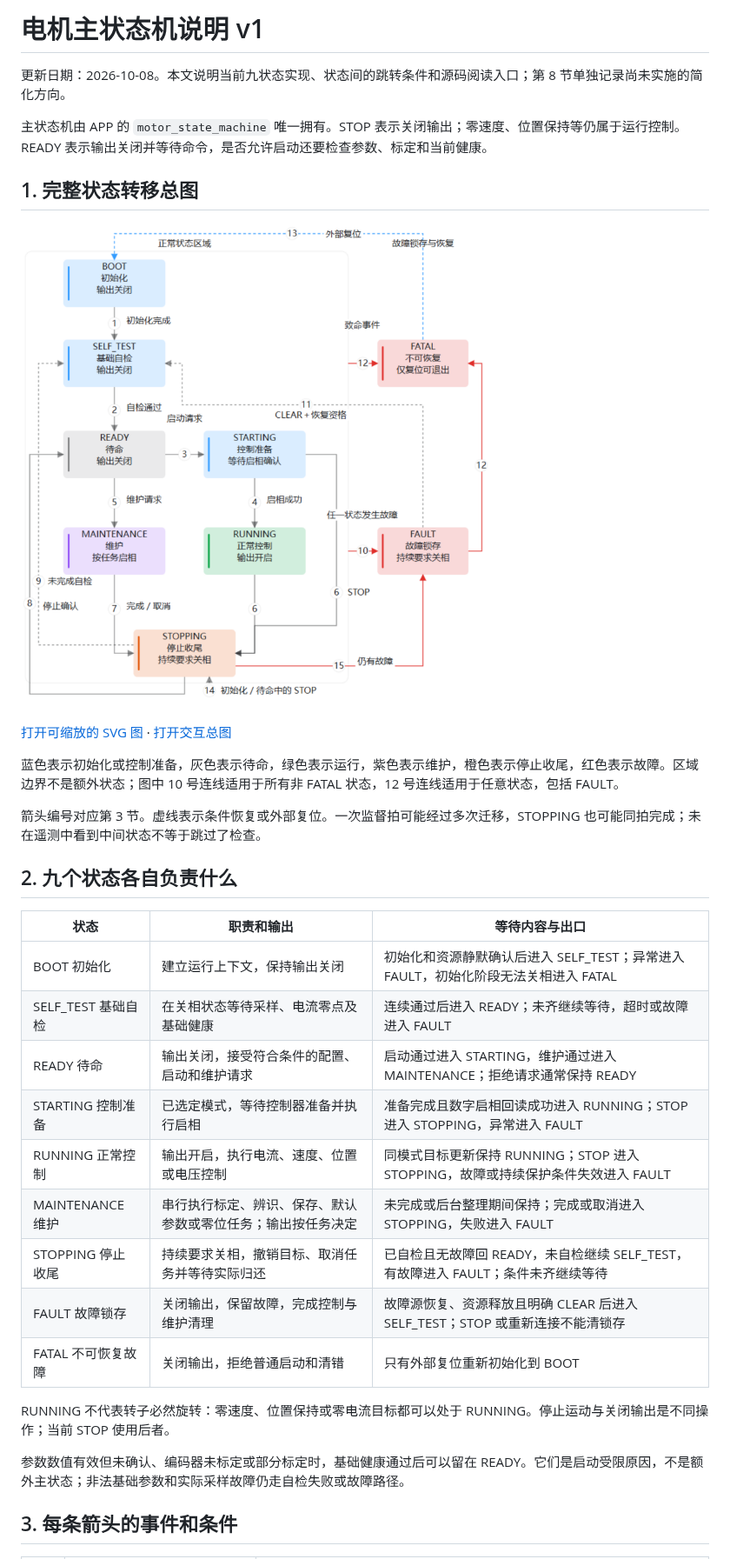
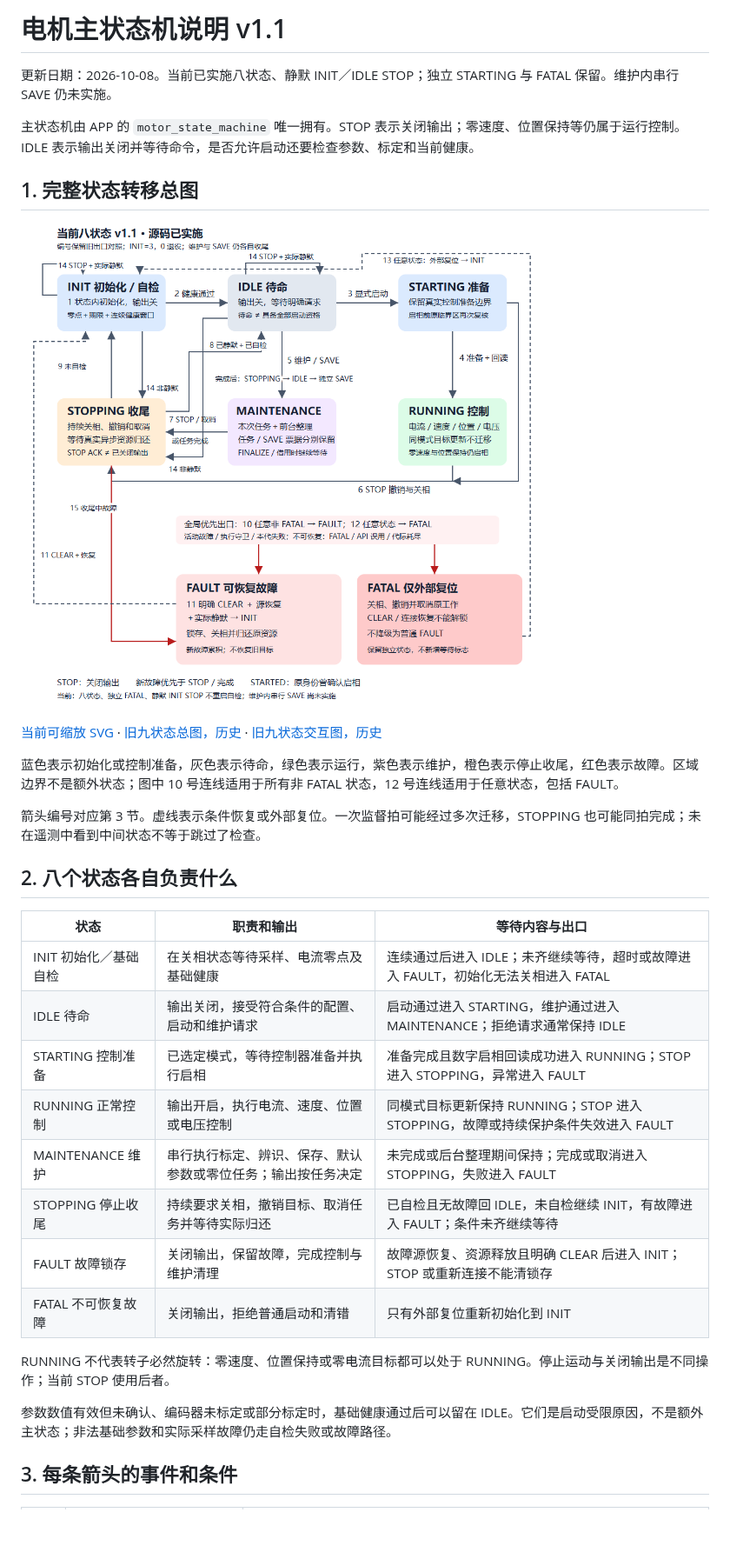
Before and after one commit to haoyang877/Vector_Mini_ST_Firmware, a Markdown page: docs/architecture/motor_state_machine_v1.md, the part around one of its changes. Shown at 87% size. Drawn GitHub-style; pictures changed too: docs/assets/motor_state_machine/state-transition-eight-current-v1.png (added); blank space fills up the shorter version.

Commit message:
docs: version eight-state feedback and record validation limits

```diff
--- a/docs/architecture/motor_state_machine_v1.md
+++ b/docs/architecture/motor_state_machine_v1.md
@@ -1,36 +1,35 @@
-# 电机主状态机说明 v1
+# 电机主状态机说明 v1.1
 
-更新日期：2026-10-08。本文说明当前九状态实现、状态间的跳转条件和源码阅读入口；第 8 节单独记录尚未实施的简化方向。
+更新日期：2026-10-08。当前已实施八状态、静默 INIT／IDLE STOP；独立 STARTING 与 FATAL 保留。维护内串行 SAVE 仍未实施。
 
-主状态机由 APP 的 `motor_state_machine` 唯一拥有。STOP 表示关闭输出；零速度、位置保持等仍属于运行控制。READY 表示输出关闭并等待命令，是否允许启动还要检查参数、标定和当前健康。
+主状态机由 APP 的 `motor_state_machine` 唯一拥有。STOP 表示关闭输出；零速度、位置保持等仍属于运行控制。IDLE 表示输出关闭并等待命令，是否允许启动还要检查参数、标定和当前健康。
 
 ## 1. 完整状态转移总图
 
-![电机九状态总图，包含正常控制、维护、停止、故障、清错和复位](../assets/motor_state_machine/state-transition-map.png)
+![当前电机八状态总图，包含正常控制、维护、停止、故障、清错和复位](../assets/motor_state_machine/state-transition-eight-current-v1.png)
 
-[打开可缩放的 SVG 图](../assets/motor_state_machine/state-transition-map.svg) · [打开交互总图](../assets/motor_state_machine/state-transition-map.html)
+[当前可缩放 SVG](../assets/motor_state_machine/state-transition-eight-current-v1.svg) · [旧九状态总图，历史](../assets/motor_state_machine/state-transition-map.svg) · [旧九状态交互图，历史](../assets/motor_state_machine/state-transition-map.html)
 
 蓝色表示初始化或控制准备，灰色表示待命，绿色表示运行，紫色表示维护，橙色表示停止收尾，红色表示故障。区域边界不是额外状态；图中 10 号连线适用于所有非 FATAL 状态，12 号连线适用于任意状态，包括 FAULT。
 
 箭头编号对应第 3 节。虚线表示条件恢复或外部复位。一次监督拍可能经过多次迁移，STOPPING 也可能同拍完成；未在遥测中看到中间状态不等于跳过了检查。
 
-## 2. 九个状态各自负责什么
+## 2. 八个状态各自负责什么
 
 | 状态 | 职责和输出 | 等待内容与出口 |
 | --- | --- | --- |
-| BOOT 初始化 | 建立运行上下文，保持输出关闭 | 初始化和资源静默确认后进入 SELF_TEST；异常进入 FAULT，初始化阶段无法关相进入 FATAL |
-| SELF_TEST 基础自检 | 在关相状态等待采样、电流零点及基础健康 | 连续通过后进入 READY；未齐继续等待，超时或故障进入 FAULT |
-| READY 待命 | 输出关闭，接受符合条件的配置、启动和维护请求 | 启动通过进入 STARTING，维护通过进入 MAINTENANCE；拒绝请求通常保持 READY |
+| INIT 初始化／基础自检 | 在关相状态等待采样、电流零点及基础健康 | 连续通过后进入 IDLE；未齐继续等待，超时或故障进入 FAULT，初始化无法关相进入 FATAL |
+| IDLE 待命 | 输出关闭，接受符合条件的配置、启动和维护请求 | 启动通过进入 STARTING，维护通过进入 MAINTENANCE；拒绝请求通常保持 IDLE |
 | STARTING 控制准备 | 已选定模式，等待控制器准备并执行启相 | 准备完成且数字启相回读成功进入 RUNNING；STOP 进入 STOPPING，异常进入 FAULT |
 | RUNNING 正常控制 | 输出开启，执行电流、速度、位置或电压控制 | 同模式目标更新保持 RUNNING；STOP 进入 STOPPING，故障或持续保护条件失效进入 FAULT |
 | MAINTENANCE 维护 | 串行执行标定、辨识、保存、默认参数或零位任务；输出按任务决定 | 未完成或后台整理期间保持；完成或取消进入 STOPPING，失败进入 FAULT |
-| STOPPING 停止收尾 | 持续要求关相，撤销目标、取消任务并等待实际归还 | 已自检且无故障回 READY，未自检继续 SELF_TEST，有故障进入 FAULT；条件未齐继续等待 |
-| FAULT 故障锁存 | 关闭输出，保留故障，完成控制与维护清理 | 故障源恢复、资源释放且明确 CLEAR 后进入 SELF_TEST；STOP 或重新连接不能清锁存 |
-| FATAL 不可恢复故障 | 关闭输出，拒绝普通启动和清错 | 只有外部复位重新初始化到 BOOT |
+| STOPPING 停止收尾 | 持续要求关相，撤销目标、取消任务并等待实际归还 | 已自检且无故障回 IDLE，未自检继续 INIT，有故障进入 FAULT；条件未齐继续等待 |
+| FAULT 故障锁存 | 关闭输出，保留故障，完成控制与维护清理 | 故障源恢复、资源释放且明确 CLEAR 后进入 INIT；STOP 或重新连接不能清锁存 |
+| FATAL 不可恢复故障 | 关闭输出，拒绝普通启动和清错 | 只有外部复位重新初始化到 INIT |
 
 RUNNING 不代表转子必然旋转：零速度、位置保持或零电流目标都可以处于 RUNNING。停止运动与关闭输出是不同操作；当前 STOP 使用后者。
 
-参数数值有效但未确认、编码器未标定或部分标定时，基础健康通过后可以留在 READY。它们是启动受限原因，不是额外主状态；非法基础参数和实际采样故障仍走自检失败或故障路径。
+参数数值有效但未确认、编码器未标定或部分标定时，基础健康通过后可以留在 IDLE。它们是启动受限原因，不是额外主状态；非法基础参数和实际采样故障仍走自检失败或故障路径。
 
 ## 3. 每条箭头的事件和条件
 
```
Also changed, not shown: other parts of docs/architecture/motor_state_machine_v1.md (+33 -38 lines), docs/architecture/motor_readiness_v1.md (+14 -11 lines), docs/architecture/motor_state_flow_simplification_v1.md (+5 -4 lines), docs/protocols/yg_protocol_motor_state_v1_1.md (added, +52 -0 lines), 5 other files.
